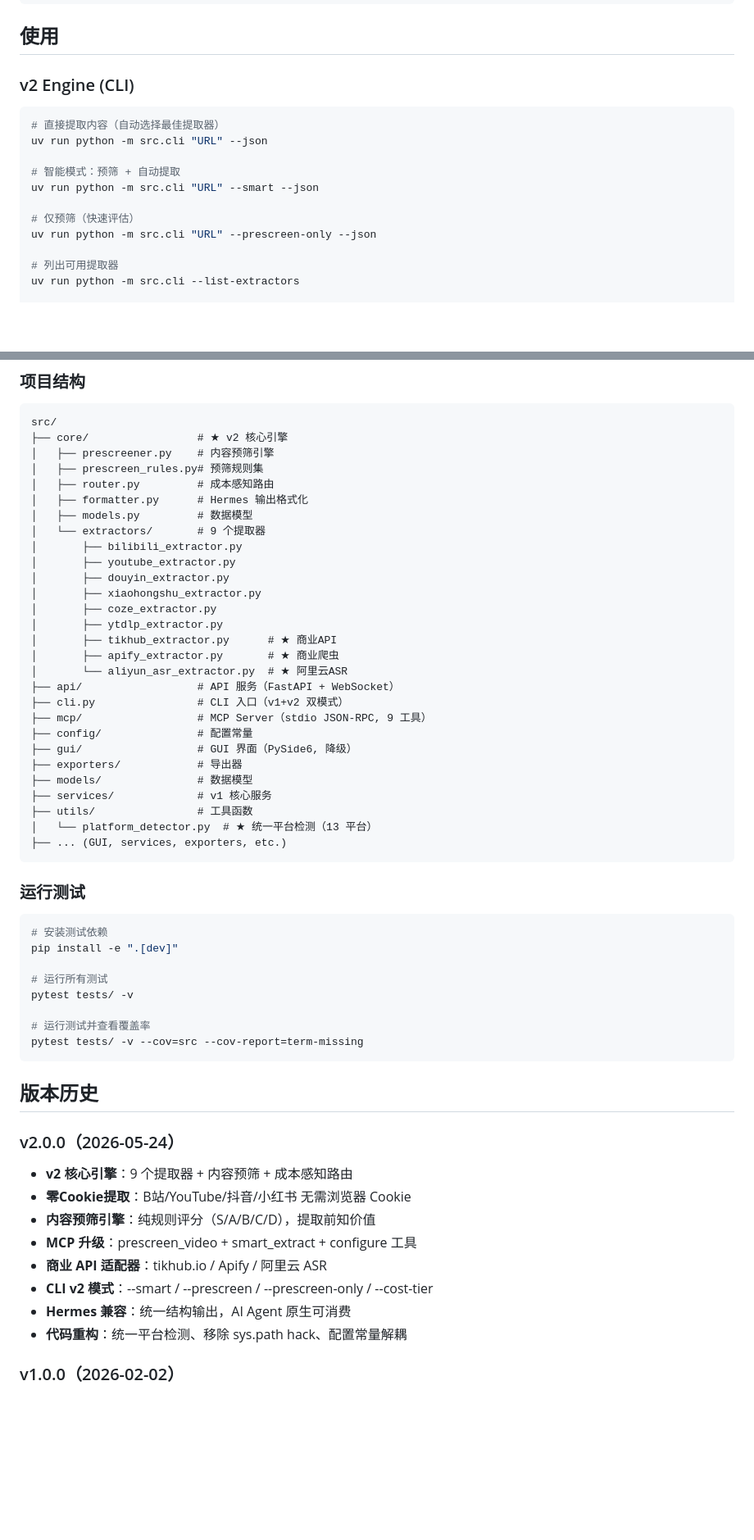
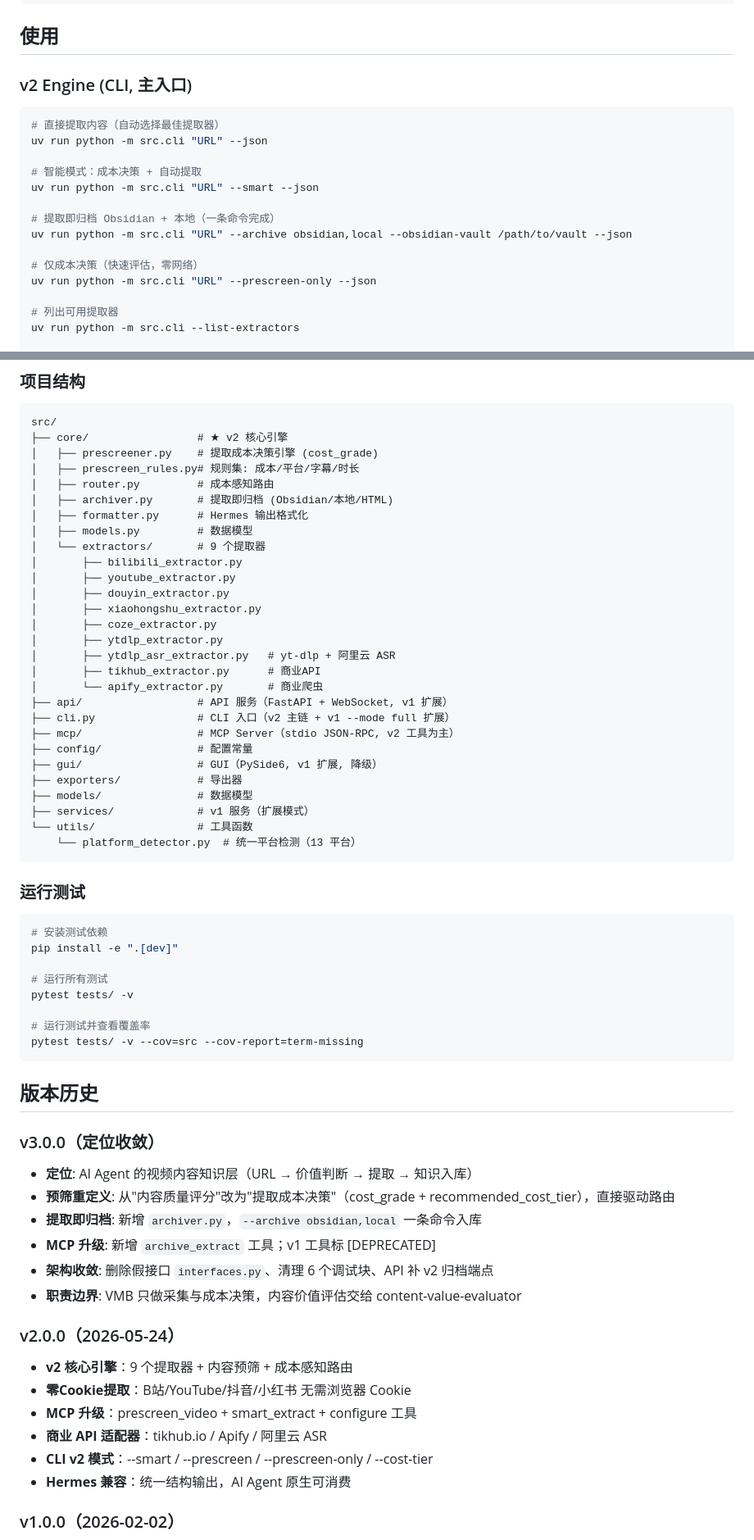
Before and after one commit to yiwenxu123/VideoMind-Bridge, a Markdown page: README.md, 2 parts joined by grey strips. Shown at 82% size. Drawn GitHub-style; blank space fills up the shorter version.

Commit message:
docs: README 与 OpenClaw skill 更新为 v3 主链叙事
- README: 定位改为 AI Agent 内容知识层, v1 降级为扩展模式,
  新增 --archive 用法与职责边界说明
- SKILL: 版本升 3.0.0, 主链改为成本决策→提取→归档,
  明确深度评估交还 content-value-evaluator

````diff
--- a/README.md
+++ b/README.md
@@ -46,16 +50,19 @@ pip install -r requirements.txt
 
 ## 使用
 
-### v2 Engine (CLI)
+### v2 Engine (CLI, 主入口)
 
 ```bash
 # 直接提取内容（自动选择最佳提取器）
 uv run python -m src.cli "URL" --json
 
-# 智能模式：预筛 + 自动提取
+# 智能模式：成本决策 + 自动提取
 uv run python -m src.cli "URL" --smart --json
 
-# 仅预筛（快速评估）
+# 提取即归档 Obsidian + 本地（一条命令完成）
+uv run python -m src.cli "URL" --archive obsidian,local --obsidian-vault /path/to/vault --json
+
+# 仅成本决策（快速评估，零网络）
 uv run python -m src.cli "URL" --prescreen-only --json
 
 # 列出可用提取器
@@ -177,9 +185,10 @@ uv run python -m src.cli "URL" --mode download --json
 ```
 src/
 ├── core/                 # ★ v2 核心引擎
-│   ├── prescreener.py    # 内容预筛引擎
-│   ├── prescreen_rules.py# 预筛规则集
+│   ├── prescreener.py    # 提取成本决策引擎 (cost_grade)
+│   ├── prescreen_rules.py# 规则集: 成本/平台/字幕/时长
 │   ├── router.py         # 成本感知路由
+│   ├── archiver.py       # 提取即归档 (Obsidian/本地/HTML)
 │   ├── formatter.py      # Hermes 输出格式化
 │   ├── models.py         # 数据模型
 │   └── extractors/       # 9 个提取器
@@ -189,20 +198,19 @@ src/
 │       ├── xiaohongshu_extractor.py
 │       ├── coze_extractor.py
 │       ├── ytdlp_extractor.py
-│       ├── tikhub_extractor.py      # ★ 商业API
-│       ├── apify_extractor.py       # ★ 商业爬虫
-│       └── aliyun_asr_extractor.py  # ★ 阿里云ASR
-├── api/                  # API 服务（FastAPI + WebSocket）
-├── cli.py                # CLI 入口（v1+v2 双模式）
-├── mcp/                  # MCP Server（stdio JSON-RPC, 9 工具）
+│       ├── ytdlp_asr_extractor.py   # yt-dlp + 阿里云 ASR
+│       ├── tikhub_extractor.py      # 商业API
+│       └── apify_extractor.py       # 商业爬虫
+├── api/                  # API 服务（FastAPI + WebSocket, v1 扩展）
+├── cli.py                # CLI 入口（v2 主链 + v1 --mode full 扩展）
+├── mcp/                  # MCP Server（stdio JSON-RPC, v2 工具为主）
 ├── config/               # 配置常量
-├── gui/                  # GUI 界面（PySide6, 降级）
+├── gui/                  # GUI（PySide6, v1 扩展, 降级）
 ├── exporters/            # 导出器
 ├── models/               # 数据模型
-├── services/             # v1 核心服务
-├── utils/                # 工具函数
-│   └── platform_detector.py  # ★ 统一平台检测（13 平台）
-├── ... (GUI, services, exporters, etc.)
+├── services/             # v1 服务（扩展模式）
+└── utils/                # 工具函数
+    └── platform_detector.py  # 统一平台检测（13 平台）
 ```
 
 ### 运行测试
@@ -220,16 +228,23 @@ pytest tests/ -v --cov=src --cov-report=term-missing
 
 ## 版本历史
 
+### v3.0.0（定位收敛）
+
+- **定位**: AI Agent 的视频内容知识层（URL → 价值判断 → 提取 → 知识入库）
+- **预筛重定义**: 从"内容质量评分"改为"提取成本决策"（cost_grade + recommended_cost_tier），直接驱动路由
+- **提取即归档**: 新增 `archiver.py`，`--archive obsidian,local` 一条命令入库
+- **MCP 升级**: 新增 `archive_extract` 工具；v1 工具标 [DEPRECATED]
+- **架构收敛**: 删除假接口 `interfaces.py`、清理 6 个调试块、API 补 v2 归档端点
+- **职责边界**: VMB 只做采集与成本决策，内容价值评估交给 content-value-evaluator
+
 ### v2.0.0（2026-05-24）
 
 - **v2 核心引擎**：9 个提取器 + 内容预筛 + 成本感知路由
 - **零Cookie提取**：B站/YouTube/抖音/小红书 无需浏览器 Cookie
-- **内容预筛引擎**：纯规则评分（S/A/B/C/D），提取前知价值
 - **MCP 升级**：prescreen_video + smart_extract + configure 工具
 - **商业 API 适配器**：tikhub.io / Apify / 阿里云 ASR
 - **CLI v2 模式**：--smart / --prescreen / --prescreen-only / --cost-tier
 - **Hermes 兼容**：统一结构输出，AI Agent 原生可消费
-- **代码重构**：统一平台检测、移除 sys.path hack、配置常量解耦
 
 ### v1.0.0（2026-02-02）
 
````
Also changed, not shown: other parts of README.md (+15 -10 lines), skill/videomind-bridge/SKILL.md (+44 -21 lines).
